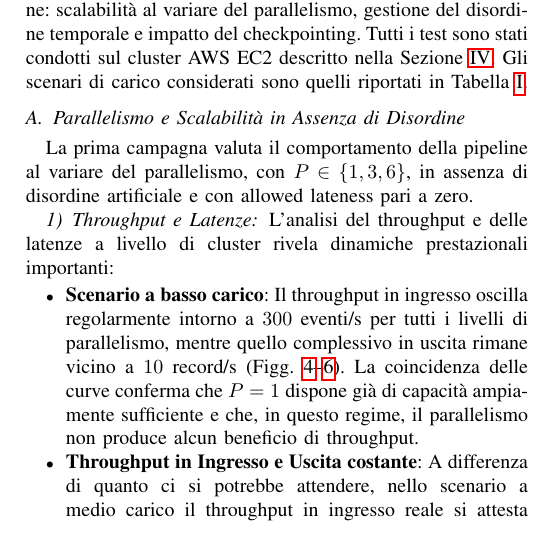
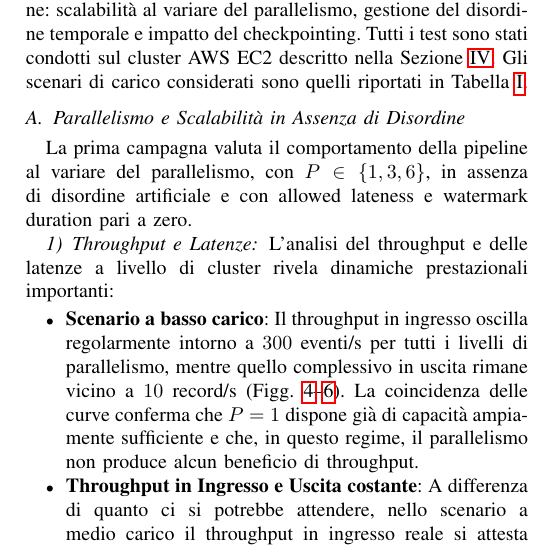
Before and after one commit to flavio-simonelli/flight-streaming-distributed-analysis, a LaTeX paper (Report/report.tex): part of one column of page 6 of 38, cut so that both start at the same text. Compiled offline with pdfLaTeX.

Commit message:
docs: clarify allowed lateness and watermark duration in performance evaluation section

```diff
--- a/Report/report.tex
+++ b/Report/report.tex
@@ -518,7 +518,7 @@ La valutazione sperimentale analizza tre aspetti della pipeline: scalabilità al
 
 \subsection{Parallelismo e Scalabilità in Assenza di Disordine}\label{subsec:perf_parallelism}
 
-La prima campagna valuta il comportamento della pipeline al variare del parallelismo, con $P \in \{1,3,6\}$, in assenza di disordine artificiale e con allowed lateness pari a zero.
+La prima campagna valuta il comportamento della pipeline al variare del parallelismo, con $P \in \{1,3,6\}$, in assenza di disordine artificiale e con allowed lateness e watermark duration pari a zero.
 
 \subsubsection{Throughput e Latenze}\label{subsubsec:throughput_cluster}
 
```
